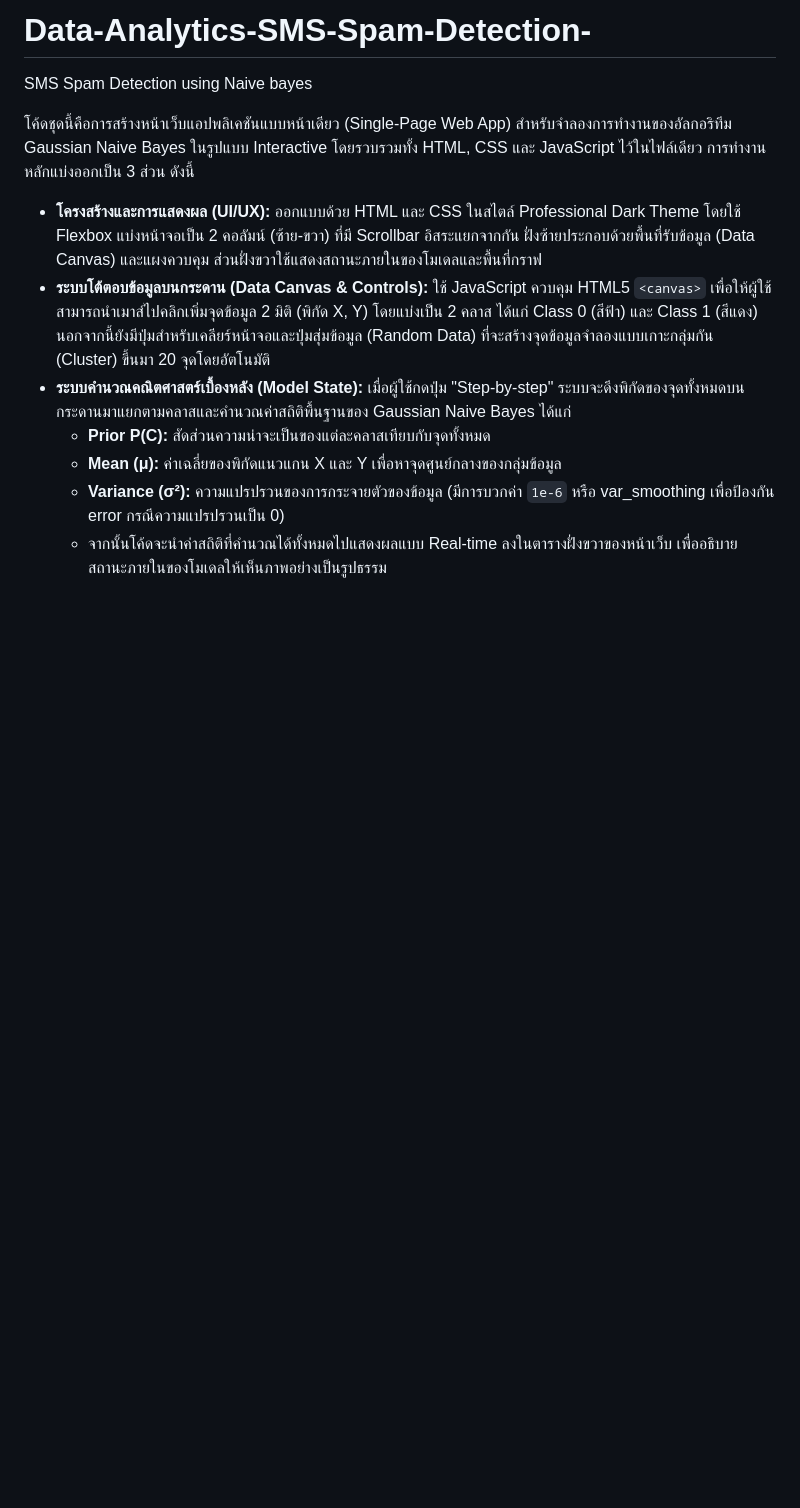
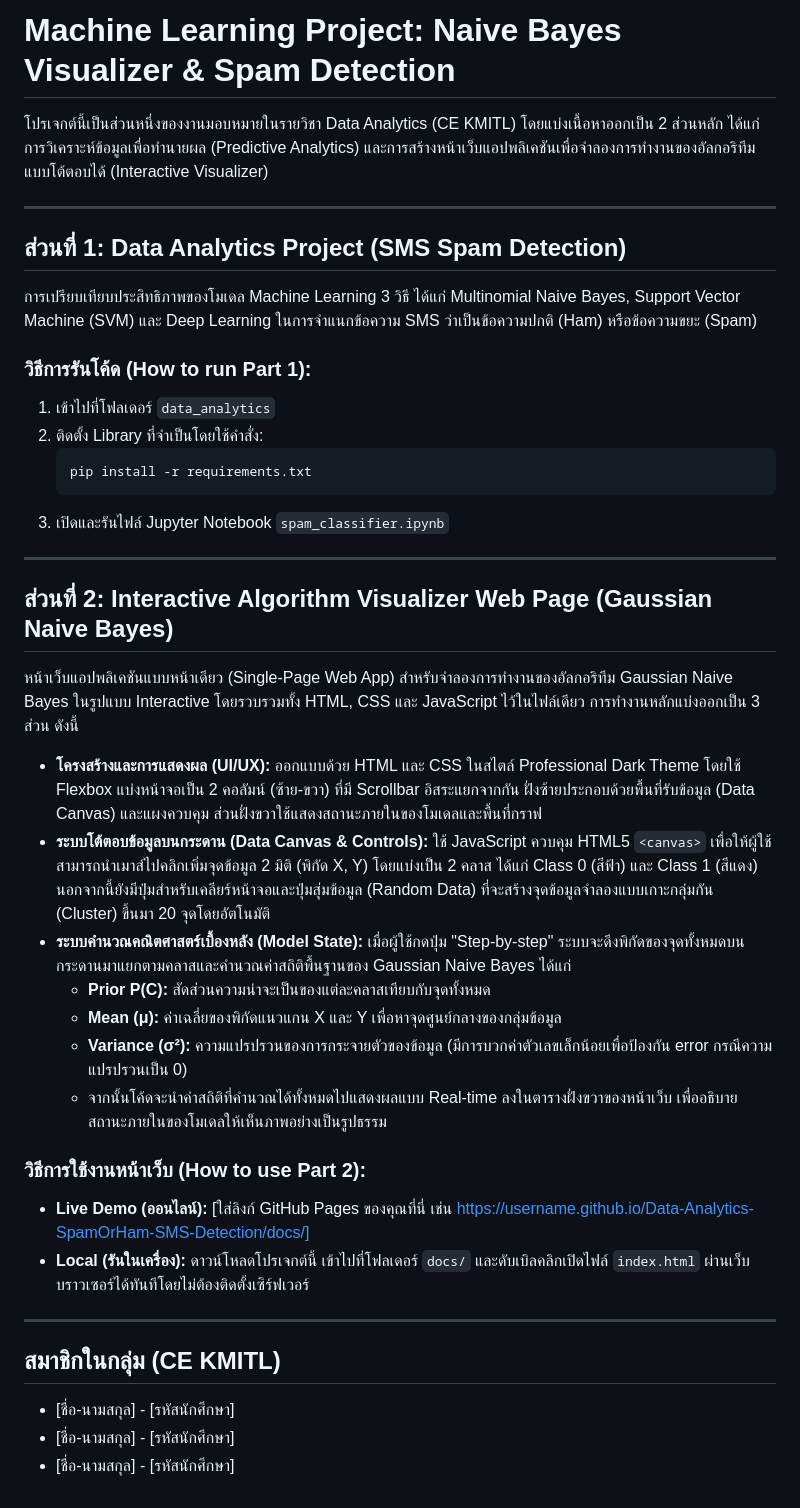
Before and after one commit to sirapopsangsuk/Data-Analytics-SMS-Spam-Detection-, a Markdown page: README.md, the part around the change. Drawn GitHub-style; blank space fills up the shorter version.

Commit message:
Revise README for project overview and instructions
Updated README to include project details, installation instructions, and usage for SMS Spam Detection and Naive Bayes visualizer.

````diff
--- a/README.md
+++ b/README.md
@@ -1,12 +1,40 @@
-# Data-Analytics-SMS-Spam-Detection-
-SMS Spam Detection using Naive bayes
+# Machine Learning Project: Naive Bayes Visualizer & Spam Detection
 
-โค้ดชุดนี้คือการสร้างหน้าเว็บแอปพลิเคชันแบบหน้าเดียว (Single-Page Web App) สำหรับจำลองการทำงานของอัลกอริทึม Gaussian Naive Bayes ในรูปแบบ Interactive โดยรวบรวมทั้ง HTML, CSS และ JavaScript ไว้ในไฟล์เดียว การทำงานหลักแบ่งออกเป็น 3 ส่วน ดังนี้
+โปรเจกต์นี้เป็นส่วนหนึ่งของงานมอบหมายในรายวิชา Data Analytics (CE KMITL) โดยแบ่งเนื้อหาออกเป็น 2 ส่วนหลัก ได้แก่ การวิเคราะห์ข้อมูลเพื่อทำนายผล (Predictive Analytics) และการสร้างหน้าเว็บแอปพลิเคชันเพื่อจำลองการทำงานของอัลกอริทึมแบบโต้ตอบได้ (Interactive Visualizer)
+
+---
+
+## ส่วนที่ 1: Data Analytics Project (SMS Spam Detection)
+การเปรียบเทียบประสิทธิภาพของโมเดล Machine Learning 3 วิธี ได้แก่ Multinomial Naive Bayes, Support Vector Machine (SVM) และ Deep Learning ในการจำแนกข้อความ SMS ว่าเป็นข้อความปกติ (Ham) หรือข้อความขยะ (Spam)
+
+### วิธีการรันโค้ด (How to run Part 1):
+1. เข้าไปที่โฟลเดอร์ `data_analytics`
+2. ติดตั้ง Library ที่จำเป็นโดยใช้คำสั่ง:
+   ```bash
+   pip install -r requirements.txt
+   ```
+3. เปิดและรันไฟล์ Jupyter Notebook `spam_classifier.ipynb`
+
+---
+
+## ส่วนที่ 2: Interactive Algorithm Visualizer Web Page (Gaussian Naive Bayes)
+หน้าเว็บแอปพลิเคชันแบบหน้าเดียว (Single-Page Web App) สำหรับจำลองการทำงานของอัลกอริทึม Gaussian Naive Bayes ในรูปแบบ Interactive โดยรวบรวมทั้ง HTML, CSS และ JavaScript ไว้ในไฟล์เดียว การทำงานหลักแบ่งออกเป็น 3 ส่วน ดังนี้
 
 *   **โครงสร้างและการแสดงผล (UI/UX):** ออกแบบด้วย HTML และ CSS ในสไตล์ Professional Dark Theme โดยใช้ Flexbox แบ่งหน้าจอเป็น 2 คอลัมน์ (ซ้าย-ขวา) ที่มี Scrollbar อิสระแยกจากกัน ฝั่งซ้ายประกอบด้วยพื้นที่รับข้อมูล (Data Canvas) และแผงควบคุม ส่วนฝั่งขวาใช้แสดงสถานะภายในของโมเดลและพื้นที่กราฟ
 *   **ระบบโต้ตอบข้อมูลบนกระดาน (Data Canvas & Controls):** ใช้ JavaScript ควบคุม HTML5 `<canvas>` เพื่อให้ผู้ใช้สามารถนำเมาส์ไปคลิกเพิ่มจุดข้อมูล 2 มิติ (พิกัด X, Y) โดยแบ่งเป็น 2 คลาส ได้แก่ Class 0 (สีฟ้า) และ Class 1 (สีแดง) นอกจากนี้ยังมีปุ่มสำหรับเคลียร์หน้าจอและปุ่มสุ่มข้อมูล (Random Data) ที่จะสร้างจุดข้อมูลจำลองแบบเกาะกลุ่มกัน (Cluster) ขึ้นมา 20 จุดโดยอัตโนมัติ
 *   **ระบบคำนวณคณิตศาสตร์เบื้องหลัง (Model State):** เมื่อผู้ใช้กดปุ่ม "Step-by-step" ระบบจะดึงพิกัดของจุดทั้งหมดบนกระดานมาแยกตามคลาสและคำนวณค่าสถิติพื้นฐานของ Gaussian Naive Bayes ได้แก่
     *   **Prior P(C):** สัดส่วนความน่าจะเป็นของแต่ละคลาสเทียบกับจุดทั้งหมด
     *   **Mean (μ):** ค่าเฉลี่ยของพิกัดแนวแกน X และ Y เพื่อหาจุดศูนย์กลางของกลุ่มข้อมูล
-    *   **Variance (σ²):** ความแปรปรวนของการกระจายตัวของข้อมูล (มีการบวกค่า `1e-6` หรือ var_smoothing เพื่อป้องกัน error กรณีความแปรปรวนเป็น 0)
+    *   **Variance (σ²):** ความแปรปรวนของการกระจายตัวของข้อมูล (มีการบวกค่าตัวเลขเล็กน้อยเพื่อป้องกัน error กรณีความแปรปรวนเป็น 0)
     *   จากนั้นโค้ดจะนำค่าสถิติที่คำนวณได้ทั้งหมดไปแสดงผลแบบ Real-time ลงในตารางฝั่งขวาของหน้าเว็บ เพื่ออธิบายสถานะภายในของโมเดลให้เห็นภาพอย่างเป็นรูปธรรม
+
+### วิธีการใช้งานหน้าเว็บ (How to use Part 2):
+- **Live Demo (ออนไลน์):** [ใส่ลิงก์ GitHub Pages ของคุณที่นี่ เช่น https://username.github.io/Data-Analytics-SpamOrHam-SMS-Detection/docs/]
+- **Local (รันในเครื่อง):** ดาวน์โหลดโปรเจกต์นี้ เข้าไปที่โฟลเดอร์ `docs/` และดับเบิลคลิกเปิดไฟล์ `index.html` ผ่านเว็บบราวเซอร์ได้ทันทีโดยไม่ต้องติดตั้งเซิร์ฟเวอร์
+
+---
+
+## สมาชิกในกลุ่ม (CE KMITL)
+* [ชื่อ-นามสกุล] - [รหัสนักศึกษา]
+* [ชื่อ-นามสกุล] - [รหัสนักศึกษา]
+* [ชื่อ-นามสกุล] - [รหัสนักศึกษา]
````
